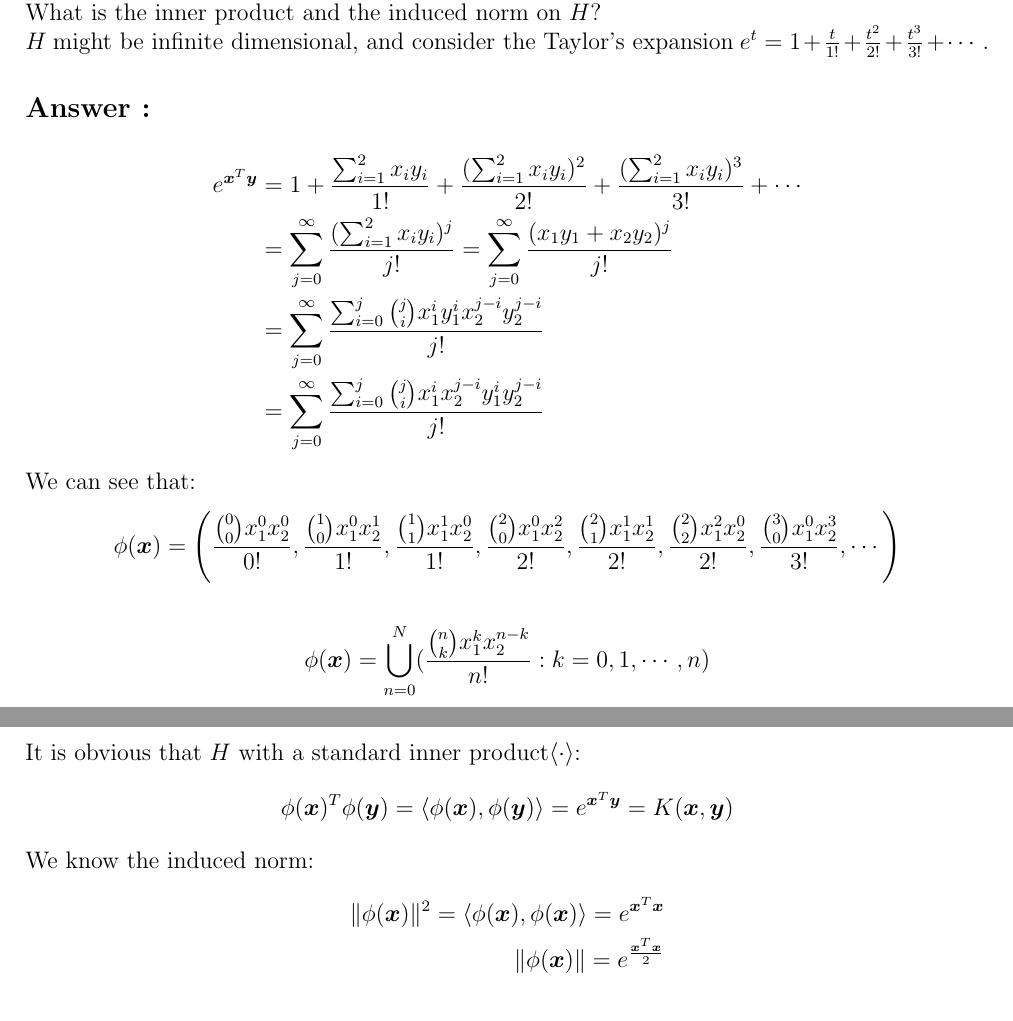
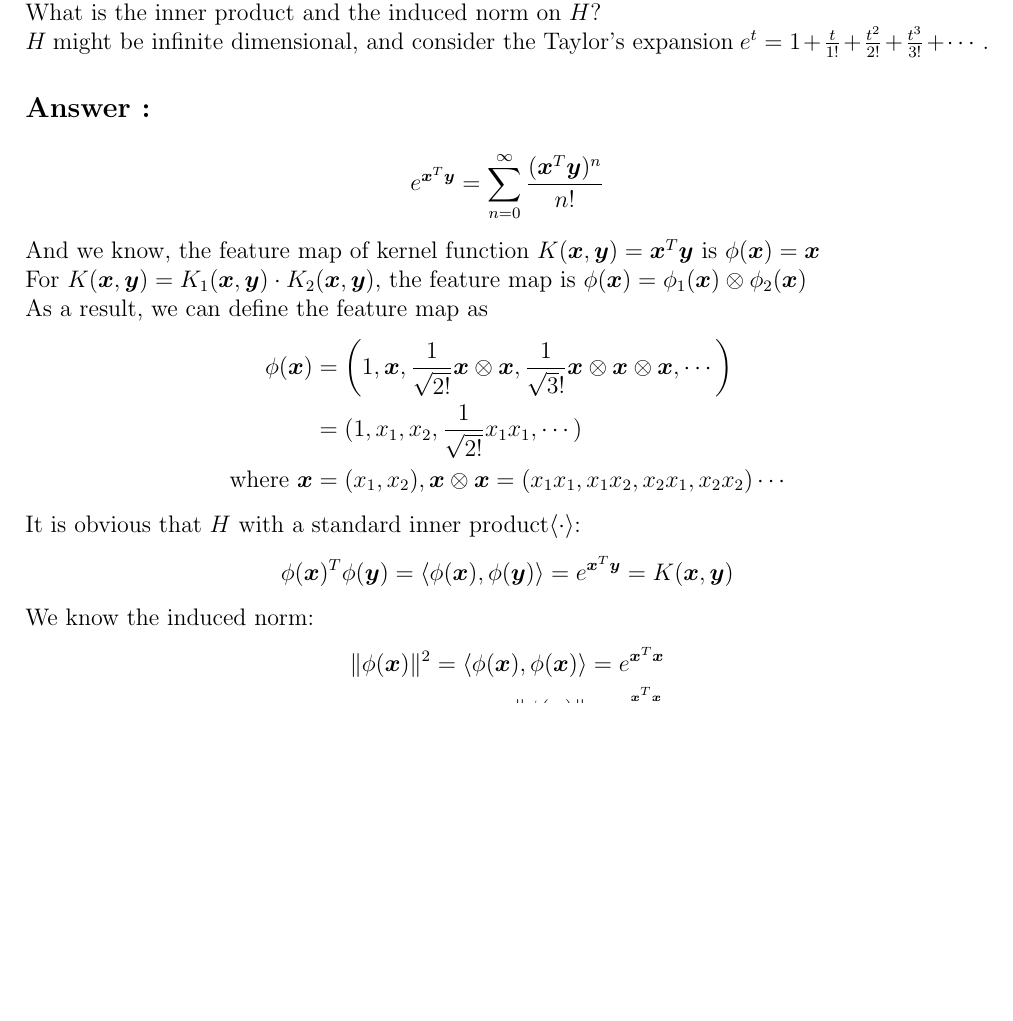
Before and after one commit to ShawRong/5004-hw, a LaTeX problem sheet (hw2/hw2.tex): two parts of pages 6 and 7 of 7 before the commit and part of page 6 of 7 after it, the two joined at a grey line, cut so that both start at the same text, the shorter picture padded with empty space. Compiled offline with pdfLaTeX.

Commit message:
refine q4

```diff
--- a/hw2/hw2.tex
+++ b/hw2/hw2.tex
@@ -296,17 +296,15 @@ satisfying \(\left< \phi(\bm{x}), \phi(\bm{y})\right> = K(\bm{x}, \bm{y}) \) \\
 
 \subsection*{Answer :}
 \begin{align*}
-    e^{\bm{x}^T\bm{y}} &= 1 + \frac{\sum_{i=1}^{2}x_iy_i}{1!} + \frac{(\sum_{i=1}^{2}x_iy_i)^2}{2!} + \frac{(\sum_{i=1}^{2}x_iy_i)^3}{3!} + \cdots \\
-    &= \sum_{j=0}^{\infty}\frac {(\sum_{i=1}^{2}x_iy_i)^j} {j!} = \sum_{j=0}^{\infty}\frac {(x_1y_1 + x_2y_2)^j} {j!}  \\
-    &= \sum_{j=0}^{\infty} \frac {\sum_{i=0}^{j}\binom ji x_1^iy_1^ix_2^{j-i}y_2^{j-i}} {j!} \\
-    &= \sum_{j=0}^{\infty} \frac {\sum_{i=0}^{j}\binom ji x_1^ix_2^{j-i}y_1^iy_2^{j-i}} {j!}
+    e^{\bm{x}^T\bm{y}} &= \sum_{n=0}^{\infty} \frac {(\bm{x}^T\bm{y})^n} {n!}
 \end{align*}
-We can see that:
+And we know, the feature map of kernel function \(K(\bm{x}, \bm{y}) = \bm{x}^T\bm{y}\) is \(\phi(\bm{x}) = \bm{x}\) \\
+For \(K(\bm{x}, \bm{y}) = K_1(\bm{x}, \bm{y}) \cdot K_2(\bm{x}, \bm{y})\), the feature map is \(\phi(\bm{x}) = \phi_1(\bm{x}) \otimes \phi_2(\bm{x})\) \\
+As a result, we can define the feature map as
 \begin{align*}
-    \phi(\bm{x}) = \left(\frac {\binom{0}{0} x_1^0x_2^0}{0!} , \frac {\binom{1}{0} x_1^0x_2^1}{1!} , \frac {\binom{1}{1} x_1^1x_2^0}{1!} , \frac {\binom{2}{0} x_1^0x_2^2}{2!} , \frac {\binom{2}{1} x_1^1x_2^1}{2!} , \frac {\binom{2}{2} x_1^2x_2^0}{2!} , \frac {\binom{3}{0} x_1^0x_2^3}{3!} , \cdots\right)
-\end{align*}
-\begin{align*}
-    \phi(\bm{x}) = \bigcup_{n = 0}^{N}(\frac {\binom{n}{k} x_1^kx_2^{n-k}} {n!} :k=0, 1, \cdots, n)
+    \phi(\bm{x}) &= \left( 1, \bm{x}, \frac {1} {\sqrt{2!}} \bm{x} \otimes \bm{x}, \frac {1}{\sqrt 3!}\bm{x} \otimes \bm{x} \otimes \bm{x}, \cdots\right)   \\
+    &= (1, x_1, x_2, \frac {1}{\sqrt{2!}} x_1x_1, \cdots) \\
+    \text{where } \bm{x} &= (x_1, x_2), \bm{x} \otimes \bm{x} = (x_1x_1, x_1x_2, x_2x_1, x_2x_2) \cdots
 \end{align*}
 It is obvious that \(H\) with a standard inner product\(\left<\cdot\right>\):
 \begin{align*}
```
Also changed, not shown: hw2/hw2.pdf, 3 other files.
